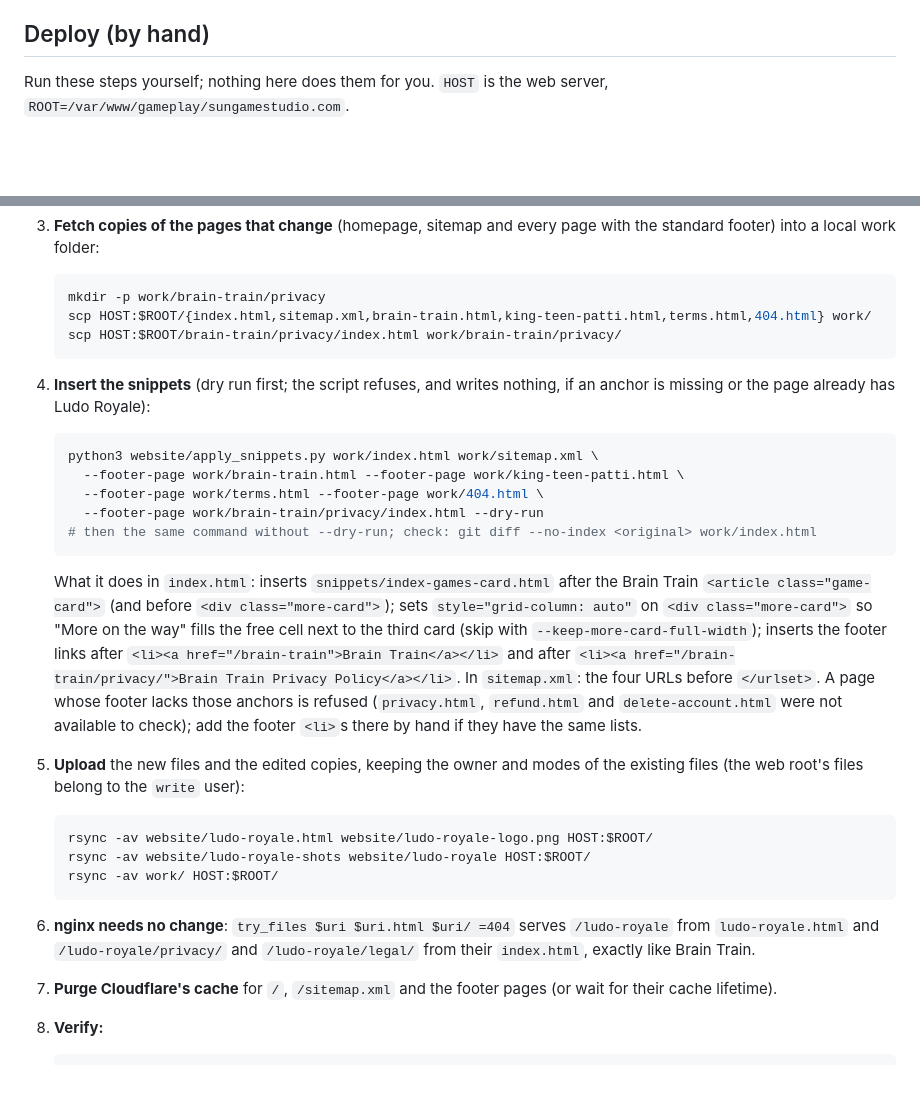
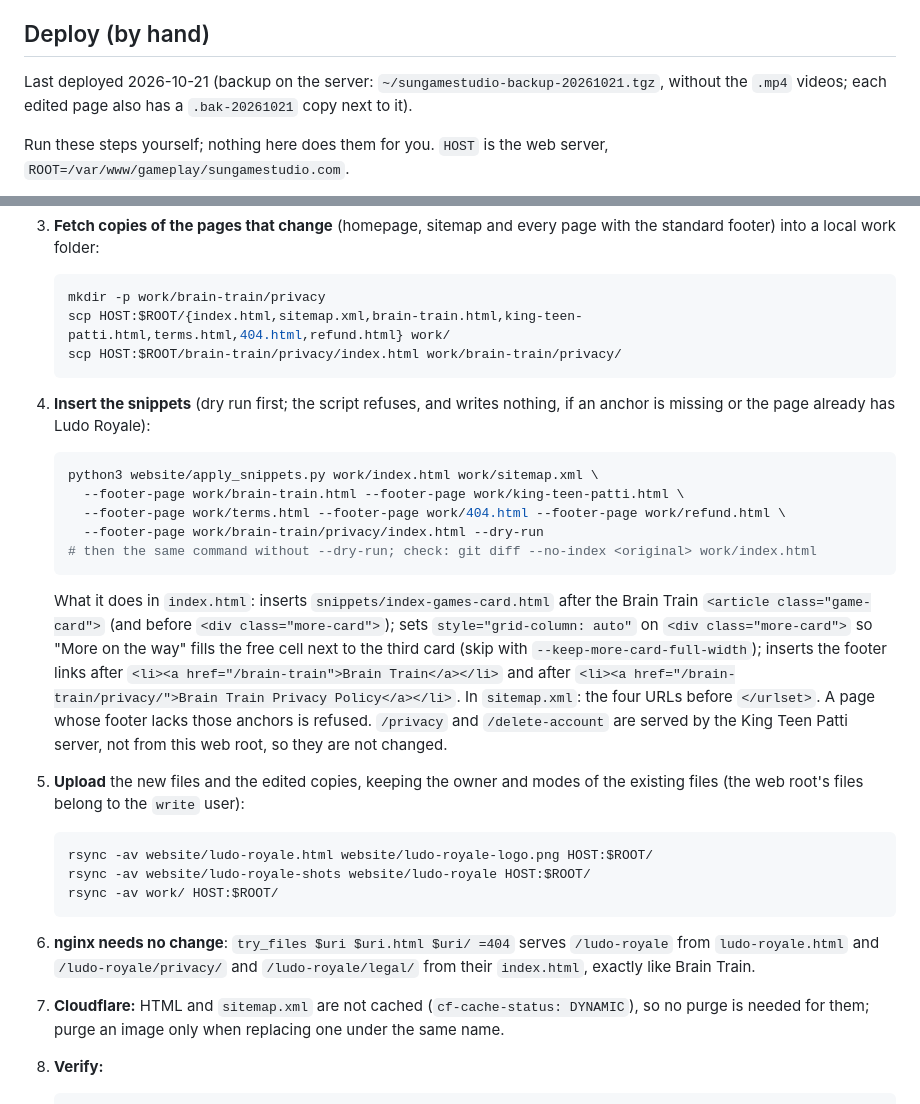
Before and after one commit to surajk543/Ludo-Arena, a Markdown page: website/README.md, 2 parts joined by grey strips. GitHub-like rendering; blank space fills up the shorter version.

Commit message:
docs(website): record the 2026-10-21 deploy and refund.html footer
Co-Authored-By: Claude Opus 5.5 <noreply@anthropic.com>

````diff
--- a/website/README.md
+++ b/website/README.md
@@ -89,6 +89,10 @@ WebP at 540×960 (thumbnails) and 720×1280 (lightbox), 20–70 KB each. The ban
 
 ## Deploy (by hand)
 
+Last deployed 2026-10-21 (backup on the server: `~/sungamestudio-backup-20261021.tgz`,
+without the `.mp4` videos; each edited page also has a `.bak-20261021` copy
+next to it).
+
 Run these steps yourself; nothing here does them for you. `HOST` is the web
 server, `ROOT=/var/www/gameplay/sungamestudio.com`.
 
@@ -107,7 +111,7 @@ server, `ROOT=/var/www/gameplay/sungamestudio.com`.
 
    ```bash
    mkdir -p work/brain-train/privacy
-   scp HOST:$ROOT/{index.html,sitemap.xml,brain-train.html,king-teen-patti.html,terms.html,404.html} work/
+   scp HOST:$ROOT/{index.html,sitemap.xml,brain-train.html,king-teen-patti.html,terms.html,404.html,refund.html} work/
    scp HOST:$ROOT/brain-train/privacy/index.html work/brain-train/privacy/
    ```
 
@@ -117,7 +121,7 @@ server, `ROOT=/var/www/gameplay/sungamestudio.com`.
    ```bash
    python3 website/apply_snippets.py work/index.html work/sitemap.xml \
      --footer-page work/brain-train.html --footer-page work/king-teen-patti.html \
-     --footer-page work/terms.html --footer-page work/404.html \
+     --footer-page work/terms.html --footer-page work/404.html --footer-page work/refund.html \
      --footer-page work/brain-train/privacy/index.html --dry-run
    # then the same command without --dry-run; check: git diff --no-index <original> work/index.html
    ```
@@ -130,9 +134,9 @@ server, `ROOT=/var/www/gameplay/sungamestudio.com`.
    links after `<li><a href="/brain-train">Brain Train</a></li>` and after
    `<li><a href="/brain-train/privacy/">Brain Train Privacy Policy</a></li>`.
    In `sitemap.xml`: the four URLs before `</urlset>`. A page whose footer
-   lacks those anchors is refused (`privacy.html`, `refund.html` and
-   `delete-account.html` were not available to check); add the footer `<li>`s
-   there by hand if they have the same lists.
+   lacks those anchors is refused. `/privacy` and `/delete-account` are served
+   by the King Teen Patti server, not from this web root, so they are not
+   changed.
 
 5. **Upload** the new files and the edited copies, keeping the owner and modes
    of the existing files (the web root's files belong to the `write` user):
@@ -146,8 +150,9 @@ server, `ROOT=/var/www/gameplay/sungamestudio.com`.
 6. **nginx needs no change**: `try_files $uri $uri.html $uri/ =404` serves
    `/ludo-royale` from `ludo-royale.html` and `/ludo-royale/privacy/` and
    `/ludo-royale/legal/` from their `index.html`, exactly like Brain Train.
-7. **Purge Cloudflare's cache** for `/`, `/sitemap.xml` and the footer pages
-   (or wait for their cache lifetime).
+7. **Cloudflare:** HTML and `sitemap.xml` are not cached (`cf-cache-status:
+   DYNAMIC`), so no purge is needed for them; purge an image only when
+   replacing one under the same name.
 8. **Verify:**
 
    ```bash
````
